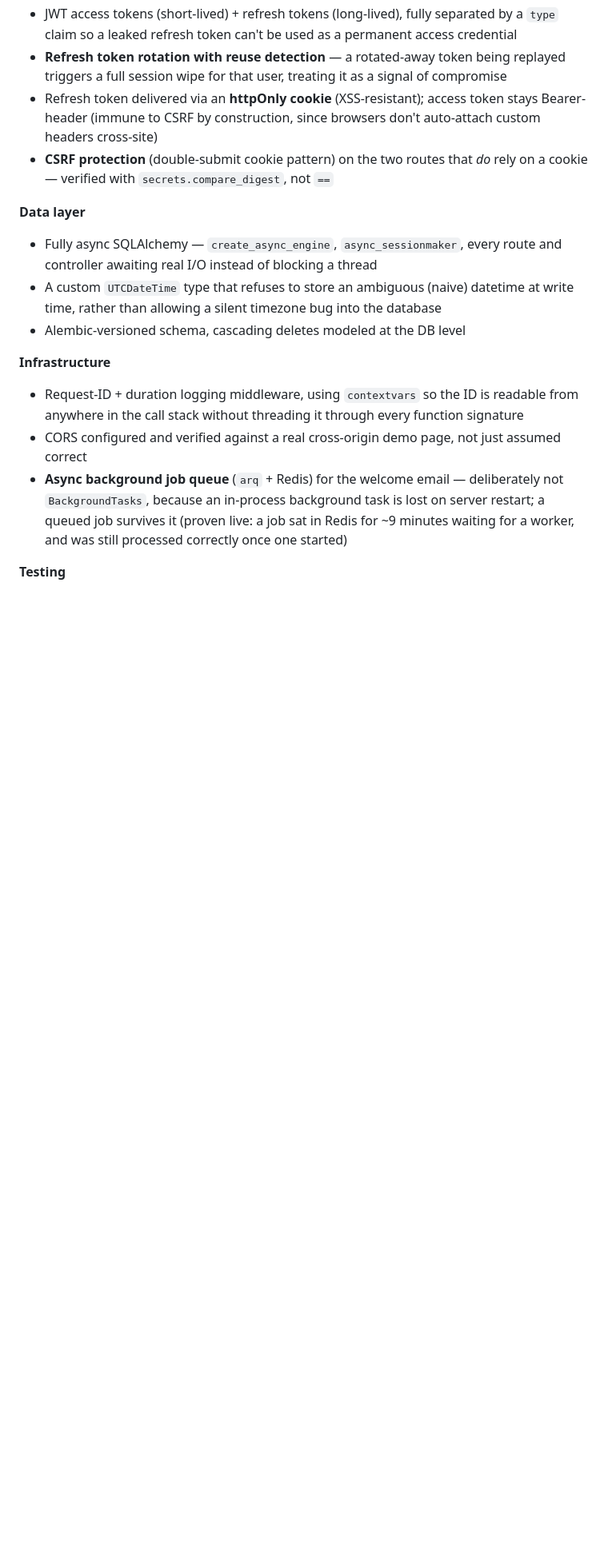
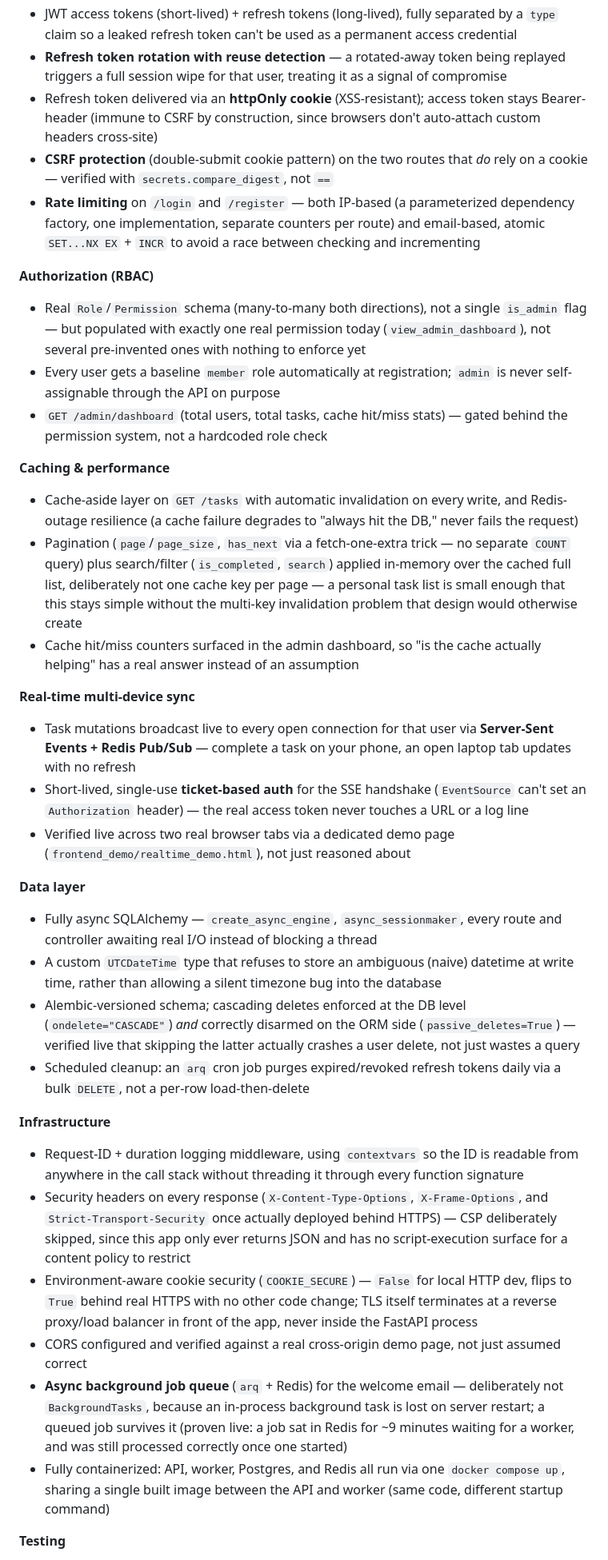
Before and after one commit to Sreeram0303/TaskManager, a Markdown page: README.md, the part around one of its changes. Shown at 80% size. GitHub-like rendering; blank space fills up the shorter version.

```diff
--- a/README.md
+++ b/README.md
@@ -19,15 +19,35 @@ A task management API built as a deep dive into production backend engineering
 - **Refresh token rotation with reuse detection** — a rotated-away token being replayed triggers a full session wipe for that user, treating it as a signal of compromise
 - Refresh token delivered via an **httpOnly cookie** (XSS-resistant); access token stays Bearer-header (immune to CSRF by construction, since browsers don't auto-attach custom headers cross-site)
 - **CSRF protection** (double-submit cookie pattern) on the two routes that *do* rely on a cookie — verified with `secrets.compare_digest`, not `==`
+- **Rate limiting** on `/login` and `/register` — both IP-based (a parameterized dependency factory, one implementation, separate counters per route) and email-based, atomic `SET...NX EX` + `INCR` to avoid a race between checking and incrementing
+
+**Authorization (RBAC)**
+- Real `Role`/`Permission` schema (many-to-many both directions), not a single `is_admin` flag — but populated with exactly one real permission today (`view_admin_dashboard`), not several pre-invented ones with nothing to enforce yet
+- Every user gets a baseline `member` role automatically at registration; `admin` is never self-assignable through the API on purpose
+- `GET /admin/dashboard` (total users, total tasks, cache hit/miss stats) — gated behind the permission system, not a hardcoded role check
+
+**Caching & performance**
+- Cache-aside layer on `GET /tasks` with automatic invalidation on every write, and Redis-outage resilience (a cache failure degrades to "always hit the DB," never fails the request)
+- Pagination (`page`/`page_size`, `has_next` via a fetch-one-extra trick — no separate `COUNT` query) plus search/filter (`is_completed`, `search`) applied in-memory over the cached full list, deliberately not one cache key per page — a personal task list is small enough that this stays simple without the multi-key invalidation problem that design would otherwise create
+- Cache hit/miss counters surfaced in the admin dashboard, so "is the cache actually helping" has a real answer instead of an assumption
+
+**Real-time multi-device sync**
+- Task mutations broadcast live to every open connection for that user via **Server-Sent Events + Redis Pub/Sub** — complete a task on your phone, an open laptop tab updates with no refresh
+- Short-lived, single-use **ticket-based auth** for the SSE handshake (`EventSource` can't set an `Authorization` header) — the real access token never touches a URL or a log line
+- Verified live across two real browser tabs via a dedicated demo page (`frontend_demo/realtime_demo.html`), not just reasoned about
 
 **Data layer**
 - Fully async SQLAlchemy — `create_async_engine`, `async_sessionmaker`, every route and controller awaiting real I/O instead of blocking a thread
 - A custom `UTCDateTime` type that refuses to store an ambiguous (naive) datetime at write time, rather than allowing a silent timezone bug into the database
-- Alembic-versioned schema, cascading deletes modeled at the DB level
+- Alembic-versioned schema; cascading deletes enforced at the DB level (`ondelete="CASCADE"`) *and* correctly disarmed on the ORM side (`passive_deletes=True`) — verified live that skipping the latter actually crashes a user delete, not just wastes a query
+- Scheduled cleanup: an `arq` cron job purges expired/revoked refresh tokens daily via a bulk `DELETE`, not a per-row load-then-delete
 
 **Infrastructure**
 - Request-ID + duration logging middleware, using `contextvars` so the ID is readable from anywhere in the call stack without threading it through every function signature
+- Security headers on every response (`X-Content-Type-Options`, `X-Frame-Options`, and `Strict-Transport-Security` once actually deployed behind HTTPS) — CSP deliberately skipped, since this app only ever returns JSON and has no script-execution surface for a content policy to restrict
+- Environment-aware cookie security (`COOKIE_SECURE`) — `False` for local HTTP dev, flips to `True` behind real HTTPS with no other code change; TLS itself terminates at a reverse proxy/load balancer in front of the app, never inside the FastAPI process
 - CORS configured and verified against a real cross-origin demo page, not just assumed correct
 - **Async background job queue** (`arq` + Redis) for the welcome email — deliberately not `BackgroundTasks`, because an in-process background task is lost on server restart; a queued job survives it (proven live: a job sat in Redis for ~9 minutes waiting for a worker, and was still processed correctly once one started)
+- Fully containerized: API, worker, Postgres, and Redis all run via one `docker compose up`, sharing a single built image between the API and worker (same code, different startup command)
 
 **Testing**
```
Also changed, not shown: other parts of README.md (+31 -32 lines).
